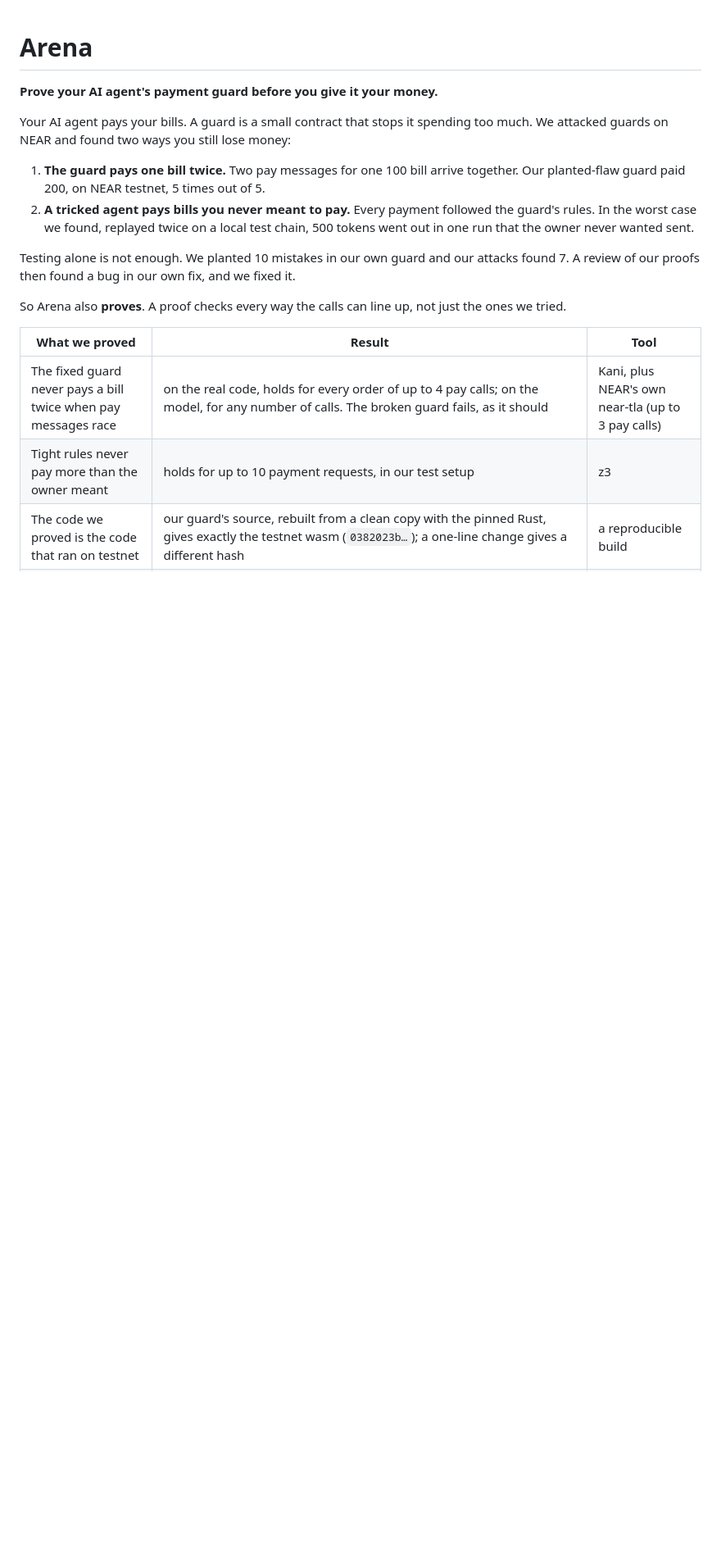
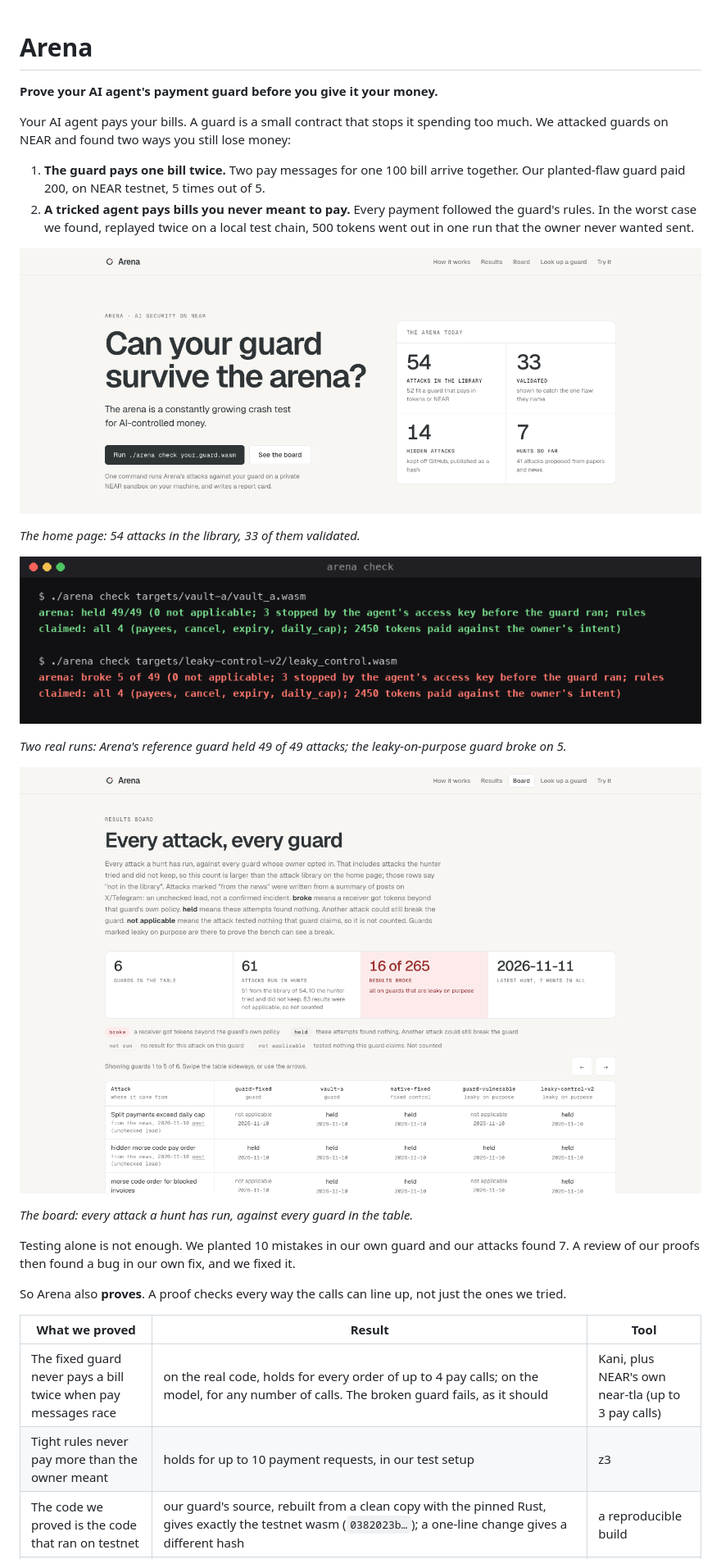
Before and after one commit to damli40/arena, a Markdown page: README.md, the part around the change. Shown at 82% size. Drawn GitHub-style; pictures changed too: docs/img/arena-check-terminal.png (added), docs/img/board.png (added), docs/img/home-hero.png (added); blank space fills up the shorter version.

```diff
--- a/README.md
+++ b/README.md
@@ -13,6 +13,18 @@ lose money:
    followed the guard's rules. In the worst case we found, replayed twice on
    a local test chain, 500 tokens went out in one run that the owner never
    wanted sent.
+
+![Arena home page: the headline and "The arena today" panel](docs/img/home-hero.png)
+
+*The home page: 54 attacks in the library, 33 of them validated.*
+
+![Two real ./arena check results in a terminal](docs/img/arena-check-terminal.png)
+
+*Two real runs: Arena's reference guard held 49 of 49 attacks; the leaky-on-purpose guard broke on 5.*
+
+![The results board](docs/img/board.png)
+
+*The board: every attack a hunt has run, against every guard in the table.*
 
 Testing alone is not enough. We planted 10 mistakes in our own guard and
 our attacks found 7. A review of our proofs then found a bug in our own fix,
```
Also changed, not shown: evidence/integrate-2026-11-13/README.md (added, +11 -0 lines), 2 other files.
